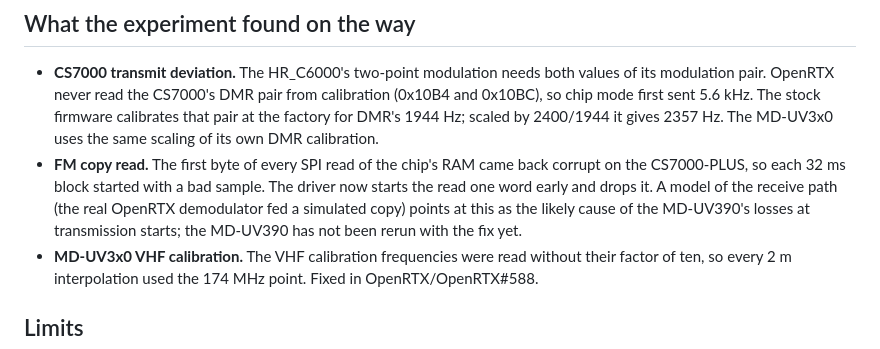
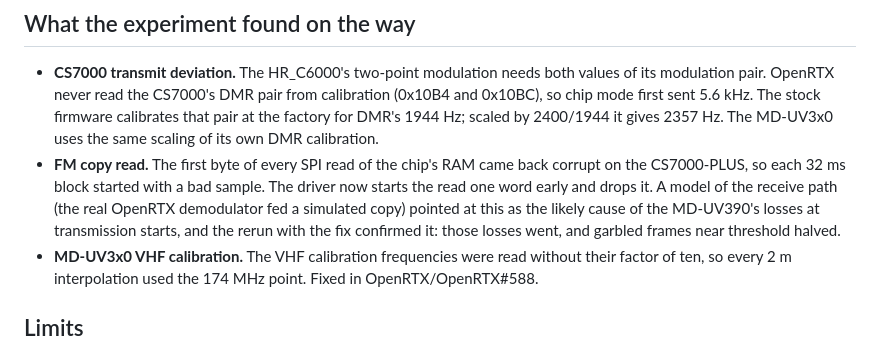
Before and after one commit to turnrye/OpenRTX-Acceptance-Testing, a Markdown page: docs/m17-chip-modem-experiment.md, the part around one of its changes. Drawn GitHub-style.

```diff
--- a/docs/m17-chip-modem-experiment.md
+++ b/docs/m17-chip-modem-experiment.md
@@ -89,8 +93,9 @@ The SMS points are 10 messages each, so they move in steps of 10%; the dips in t
 - **FM copy read.** The first byte of every SPI read of the chip's RAM came back corrupt on the
   CS7000-PLUS, so each 32 ms block started with a bad sample. The driver now starts the read one
   word early and drops it. A model of the receive path (the real OpenRTX demodulator fed a
-  simulated copy) points at this as the likely cause of the MD-UV390's losses at transmission
-  starts; the MD-UV390 has not been rerun with the fix yet.
+  simulated copy) pointed at this as the likely cause of the MD-UV390's losses at transmission
+  starts, and the rerun with the fix confirmed it: those losses went, and garbled frames near
+  threshold halved.
 - **MD-UV3x0 VHF calibration.** The VHF calibration frequencies were read without their factor of
   ten, so every 2 m interpolation used the 174 MHz point. Fixed in OpenRTX/OpenRTX#588.
 
```
Also changed, not shown: other parts of docs/m17-chip-modem-experiment.md (+23 -16 lines), docs/m17-chip-modem/mduv390.png, 2 other files.
